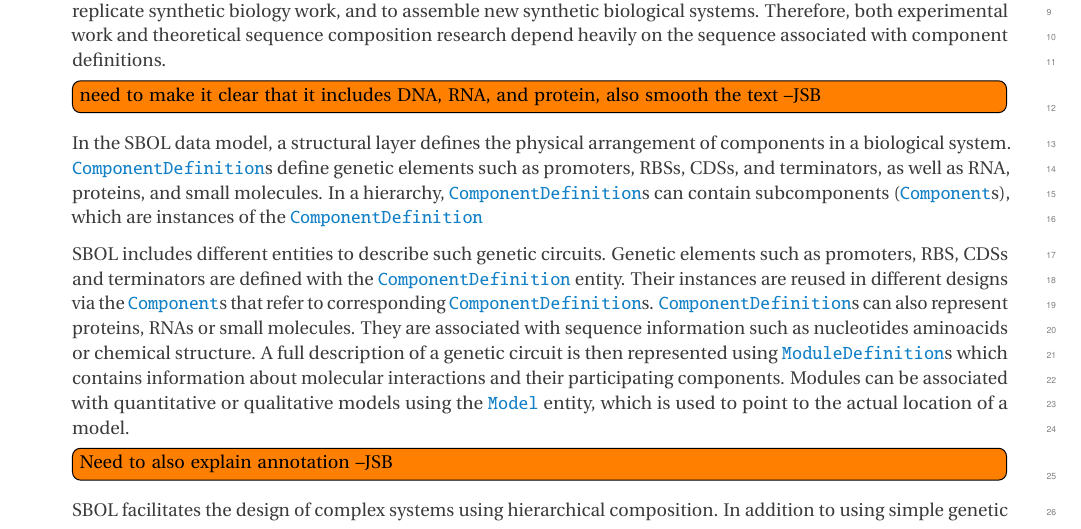
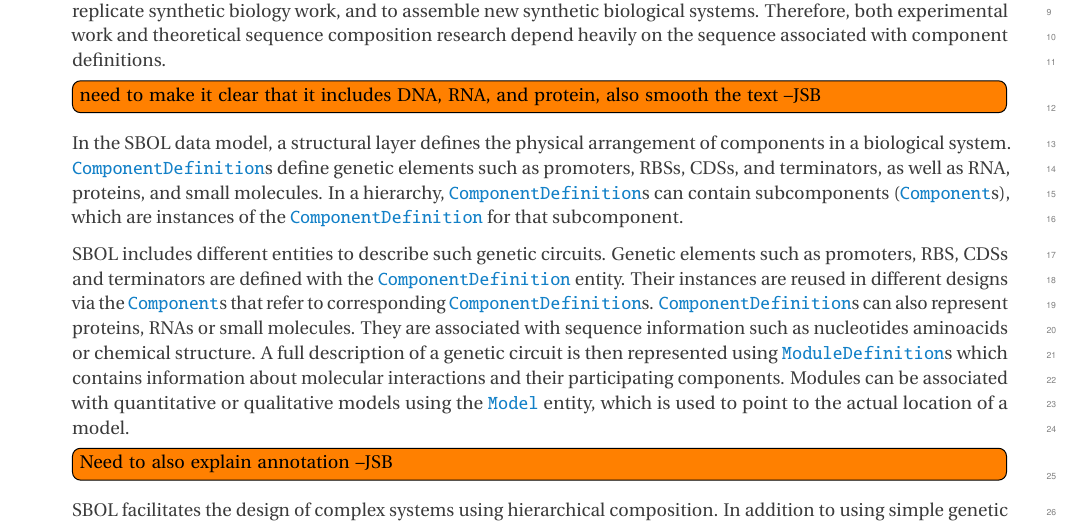
Before and after one commit to SynBioDex/SBOL-specification, a LaTeX document (sbol2.tex, which reads overview.tex): part of page 9 of 53, cut so that both start at the same text. Compiled offline with pdfLaTeX.

Commit message:
Update on Overleaf.

```diff
--- a/overview.tex
+++ b/overview.tex
@@ -21,7 +21,7 @@ Therefore, both experimental work and theoretical sequence composition research
 \todo[inline]{need to make it clear that it includes DNA, RNA, and protein, also smooth the text --JSB}
 
 
-In the SBOL data model, a structural layer defines the physical arrangement of components in a biological system.  \sbol{ComponentDefinition}s define genetic elements such as promoters, RBSs, CDSs, and terminators, as well as RNA, proteins, and small molecules.  In a hierarchy, \sbol{ComponentDefinition}s can contain subcomponents (\sbol{Component}s), which are instances of the \sbol{ComponentDefinition}
+In the SBOL data model, a structural layer defines the physical arrangement of components in a biological system.  \sbol{ComponentDefinition}s define genetic elements such as promoters, RBSs, CDSs, and terminators, as well as RNA, proteins, and small molecules.  In a hierarchy, \sbol{ComponentDefinition}s can contain subcomponents (\sbol{Component}s), which are instances of the \sbol{ComponentDefinition} for that subcomponent.
 
 
 SBOL includes different entities to describe such genetic circuits. Genetic elements such as promoters, RBS, CDSs and terminators are defined with the \sbol{ComponentDefinition} entity. Their instances are reused in different designs via the \sbol{Component}s that refer to corresponding \sbol{ComponentDefinition}s. \sbol{ComponentDefinition}s can also represent proteins, RNAs or small molecules. They are associated with sequence information such as nucleotides aminoacids or chemical structure. A full description of a genetic circuit is then represented using  \sbol{ModuleDefinition}s which contains information about molecular interactions and their participating components. Modules can be associated with quantitative or qualitative models using the \sbol{Model} entity, which is used to point to the actual location of a model.
```
